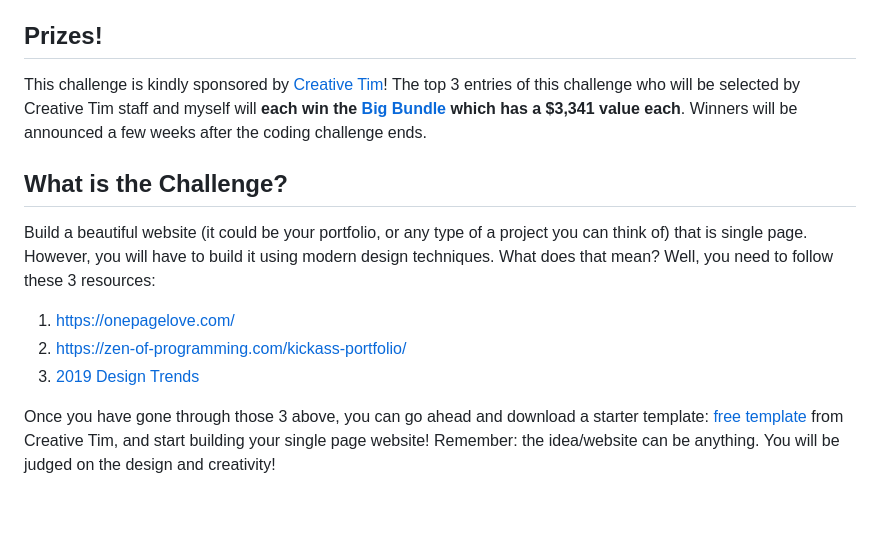
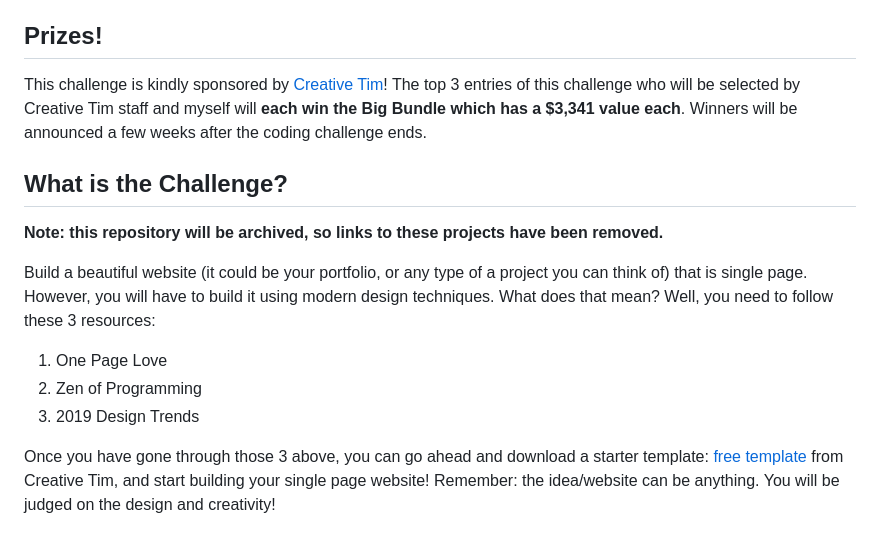
Before and after one commit to zero-to-mastery/coding_challenge-16, a Markdown page: README.md, the part around the change. GitHub-like rendering; blank space fills up the shorter version.

```diff
--- a/README.md
+++ b/README.md
@@ -5,13 +5,15 @@ This coding challenge is all about **design and building a portfolio project to
 Please Use the **#coding-challenge** channel on Discord to discuss and share your work. At the end of the challenge, I will compile everyone's submitted websites on here.
 
 ## Prizes!
-This challenge is kindly sponsored by [Creative Tim](https://www.creative-tim.com/)! The top 3 entries of this challenge who will be selected by Creative Tim staff and myself will **each win the [Big Bundle](https://www.creative-tim.com/product/buy/bundle/big-bundle) which has a $3,341 value each**. Winners will be announced a few weeks after the coding challenge ends.
+This challenge is kindly sponsored by [Creative Tim](https://www.creative-tim.com/)! The top 3 entries of this challenge who will be selected by Creative Tim staff and myself will **each win the Big Bundle which has a $3,341 value each**. Winners will be announced a few weeks after the coding challenge ends.
 
 ## What is the Challenge?
+**Note: this repository will be archived, so links to these projects have been removed.**
+
 Build a beautiful website (it could be your portfolio, or any type of a project you can think of) that is single page. However, you will have to build it using modern design techniques. What does that mean? Well, you need to follow these 3 resources:
-1. https://onepagelove.com/
-2. https://zen-of-programming.com/kickass-portfolio/
-3. [2019 Design Trends](https://uxplanet.org/2019-ui-and-ux-design-trends-92dfa8323225)
+1. One Page Love
+2. Zen of Programming
+3. 2019 Design Trends
 
 Once you have gone through those 3 above, you can go ahead and download a starter template: [free template](https://www.creative-tim.com/bootstrap-themes/ui-kit?direction=asc&sort=price) from Creative Tim, and start building your single page website! Remember: the idea/website can be anything. You will be judged on the design and creativity!
 
```
